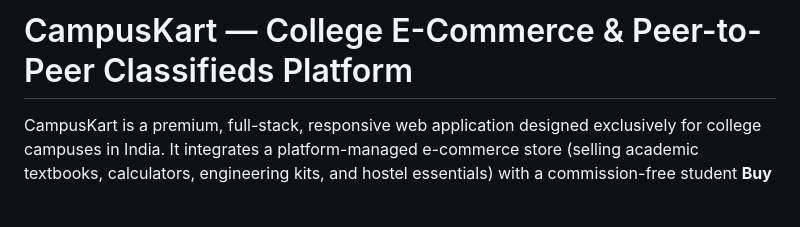
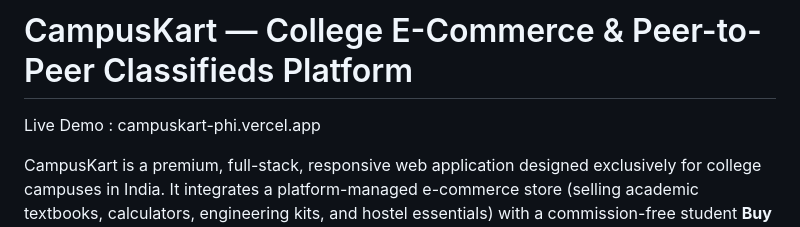
Before and after one commit to Harshitastic/campuskart, a Markdown page: README.md, the part around the change. Drawn GitHub-style; blank space fills up the shorter version.

```diff
--- a/README.md
+++ b/README.md
@@ -1,4 +1,6 @@
 # CampusKart — College E-Commerce & Peer-to-Peer Classifieds Platform
+
+Live Demo : campuskart-phi.vercel.app
 
 CampusKart is a premium, full-stack, responsive web application designed exclusively for college campuses in India. It integrates a platform-managed e-commerce store (selling academic textbooks, calculators, engineering kits, and hostel essentials) with a commission-free student **Buy & Sell** exchange directory.
 
```
